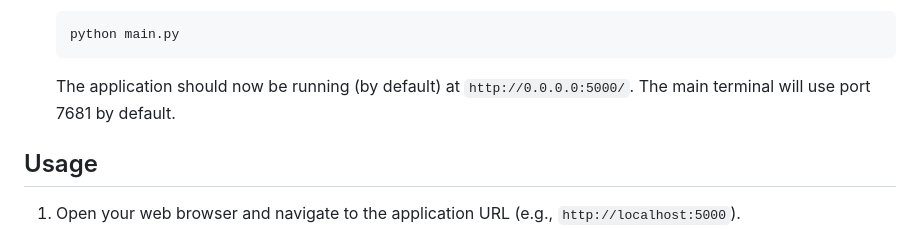
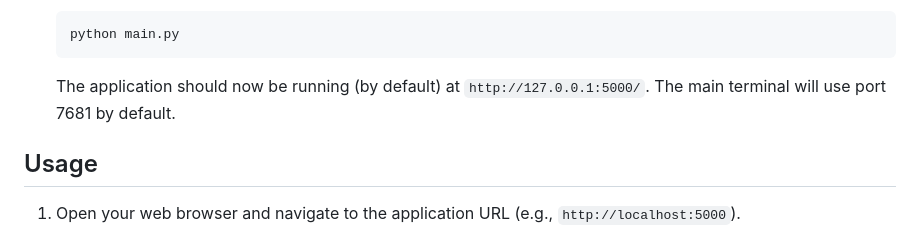
Before and after one commit to MBWest/CommandWave, a Markdown page: README.md, the part around the change. GitHub-like rendering.

````diff
--- a/README.md
+++ b/README.md
@@ -69,7 +69,7 @@ Command Wave is a web-based interface for managing multiple terminal sessions an
     ```bash
     python main.py
     ```
-    The application should now be running (by default) at `http://0.0.0.0:5000/`. The main terminal will use port 7681 by default.
+    The application should now be running (by default) at `http://127.0.0.1:5000/`. The main terminal will use port 7681 by default.
 
 ## Usage
 
````
